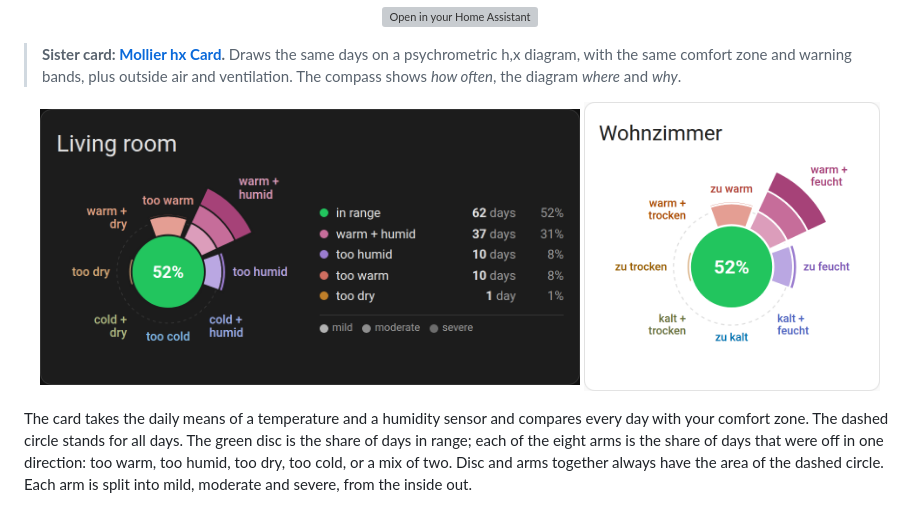
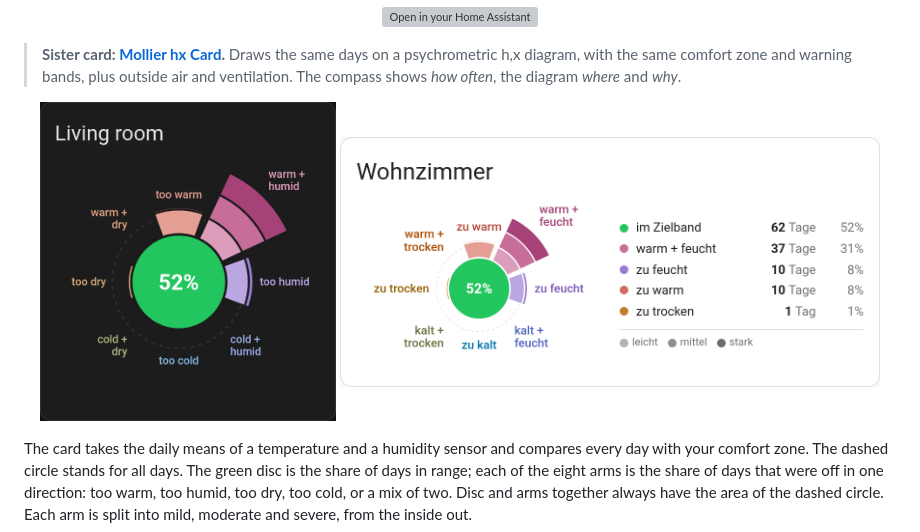
Before and after one commit to retomarek/comfort-compass-card, a Markdown page: README.md, the part around the change. Rendered like a GitHub page; pictures changed too: docs/screenshot-light-de.png, docs/screenshot.png; grey boxes are pictures that could not be loaded.

Commit message:
README screenshots: default look without legend first, legend as option
Co-Authored-By: Claude Opus 5.5 <noreply@anthropic.com>

```diff
--- a/README.md
+++ b/README.md
@@ -18,8 +18,8 @@
 > **Sister card: [Mollier hx Card](https://github.com/retomarek/mollier-hx-card).** Draws the same days on a psychrometric h,x diagram, with the same comfort zone and warning bands, plus outside air and ventilation. The compass shows *how often*, the diagram *where* and *why*.
 
 <p align="center">
-  <img src="https://raw.githubusercontent.com/retomarek/comfort-compass-card/main/docs/screenshot.png" alt="Comfort compass in a dark dashboard with legend: 52 % of 120 days in range, 31 % warm and humid, 8 % too humid, 8 % too warm" width="62%">
-  <img src="https://raw.githubusercontent.com/retomarek/comfort-compass-card/main/docs/screenshot-light-de.png" alt="The same compass in the light theme with German labels, without legend" width="34%">
+  <img src="https://raw.githubusercontent.com/retomarek/comfort-compass-card/main/docs/screenshot.png" alt="Comfort compass in a dark dashboard, default look without legend: 52 % of 120 days in range, the largest arm warm and humid" width="34%">
+  <img src="https://raw.githubusercontent.com/retomarek/comfort-compass-card/main/docs/screenshot-light-de.png" alt="The same compass in the light theme with German labels and the optional legend (show_legend: true)" width="62%">
 </p>
 
 The card takes the daily means of a temperature and a humidity sensor and compares every day with your comfort zone. The dashed circle stands for all days. The green disc is the share of days in range; each of the eight arms is the share of days that were off in one direction: too warm, too humid, too dry, too cold, or a mix of two. Disc and arms together always have the area of the dashed circle. Each arm is split into mild, moderate and severe, from the inside out.
```
Also changed, not shown: docs/social-preview.png, 1 other file.
